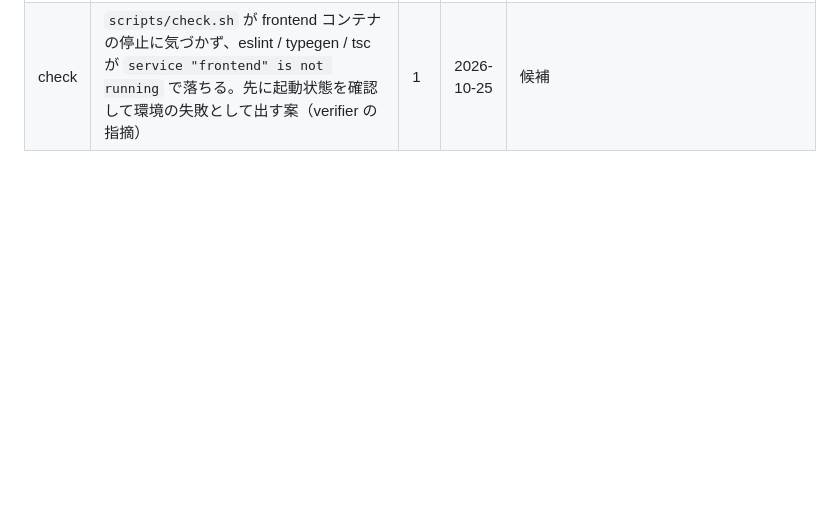
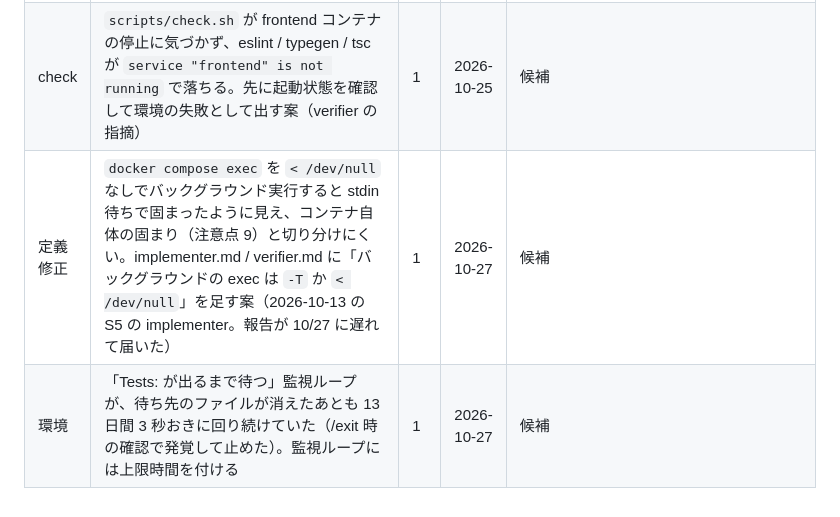
Before and after one commit to macchi23/penusta-ticket, a Markdown page: docs/harness-backlog.md, the part around the change. Rendered like a GitHub page; blank space fills up the shorter version.

Commit message:
docs: 台帳にバックグラウンドの exec と監視ループの気づきを足す
Co-Authored-By: Claude Opus 5.5 <noreply@anthropic.com>

```diff
--- a/docs/harness-backlog.md
+++ b/docs/harness-backlog.md
@@ -91,3 +91,5 @@ hooks / skills / 定義修正の候補を記録する。運用ルールは `CLAU
 | 定義修正 | fable が使えない間（2026-10-25〜）は、販売の整合性に関わる変更を opus の code-reviewer と security-reviewer の並列で代える注記を CLAUDE.md と `/step` に入れた。fable が戻ったら注記を外す | 1 | 2026-10-25 | 候補 |
 | skill | 記事の素材に dev-notes を使う前に、researcher にコードとの照合をさせる手順（1-2・1-3 とも、後の機能追加で直った申し送りや古い件数が残っていた）。2026-10-25: 記事 1 本の流れ全体（素材集め → 下書き → 事実確認 → 公開前チェック → 公開後の後片付け）に広げて採用 | 2 | 2026-10-25 | 採用（`.claude/skills/article/SKILL.md`） |
 | check | `scripts/check.sh` が frontend コンテナの停止に気づかず、eslint / typegen / tsc が `service "frontend" is not running` で落ちる。先に起動状態を確認して環境の失敗として出す案（verifier の指摘） | 1 | 2026-10-25 | 候補 |
+| 定義修正 | `docker compose exec` を `< /dev/null` なしでバックグラウンド実行すると stdin 待ちで固まったように見え、コンテナ自体の固まり（注意点 9）と切り分けにくい。implementer.md / verifier.md に「バックグラウンドの exec は `-T` か `< /dev/null`」を足す案（2026-10-13 の S5 の implementer。報告が 10/27 に遅れて届いた） | 1 | 2026-10-27 | 候補 |
+| 環境 | 「Tests: が出るまで待つ」監視ループが、待ち先のファイルが消えたあとも 13 日間 3 秒おきに回り続けていた（/exit 時の確認で発覚して止めた）。監視ループには上限時間を付ける | 1 | 2026-10-27 | 候補 |
```
